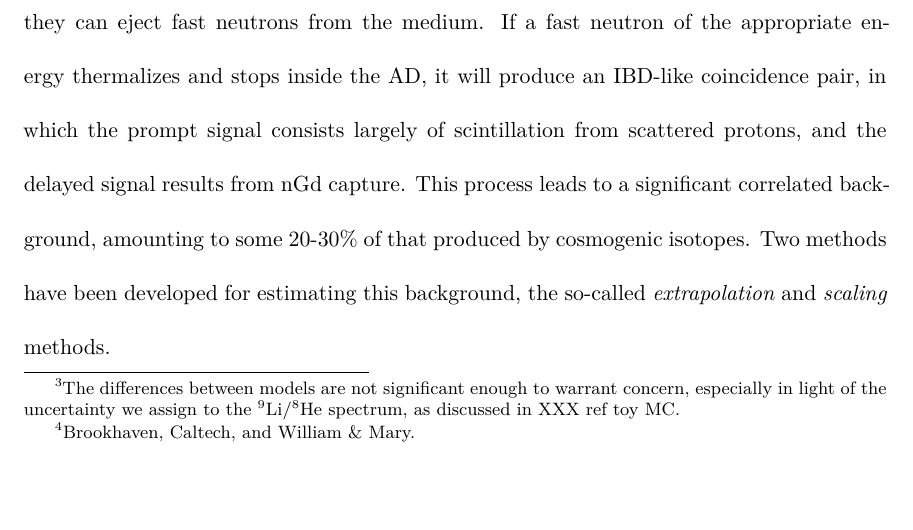
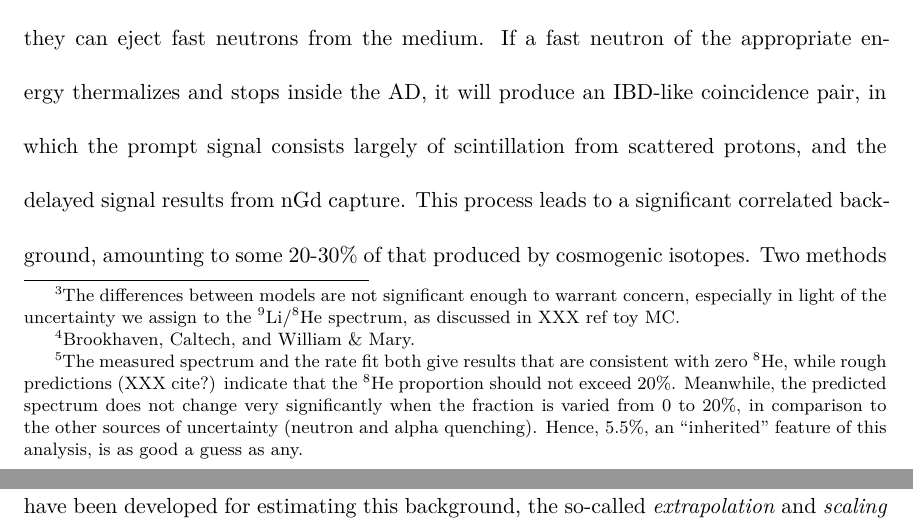
Before and after one commit to mjkramer/thesis, a LaTeX thesis (thesis.tex, which reads chapters/Backgrounds.tex): part of page 106 of 165 before the commit and two parts of pages 106 and 107 of 164 after it, the two joined at a grey line, cut so that both start at the same text, the shorter picture padded with empty space. Compiled offline with XeLaTeX.

Commit message:
More LiHe

```diff
--- a/chapters/Backgrounds.tex
+++ b/chapters/Backgrounds.tex
@@ -85,7 +85,7 @@ The prediction of the \LiHe\ spectrum was carried out by Ochoa in [XXX docs 8772
 
 In order to benchmark this simulation, its output was compared against published measurements of \LiHe\ spectra of neutrons, alphas, and gammas. Based on this comparison, one (particularly broad) level of $^8$He had to be augmented with a Gaussian density of states (a complication not considered for the other levels). Since the published branching ratios were relatively imprecise, they were hand-tuned (within limits) in the simulation so as to achieve satisfactory agreement with the published spectra.
 
-Finally, to obtain the predicted spectrum in terms of prompt (i.e. reconstructed energy), the simulated events were passed through a model of the detector nonlinearity. Given that the \LiHe\ spectrum prediction was performed in 2013, it is based on an older nonlinearity model than the one discussed in \autoref{sec:fitToyDetResponse}.\footnote{The differences between models are not significant enough to warrant concern, especially in light of the uncertainty we assign to the \LiHe\ spectrum, as discussed in XXX ref toy MC.} Crucially, this model, produced by the BCW analysis group,\footnote{Brookhaven, Caltech, and William \& Mary.} includes nonlinearity curves for alphas and neutrons, whose kinetic energies were also considered when determining the prompt energy for each event. The resulting prompt energy spectra could then be combined according to the best estimate of the relative proportions of $^9$Li and $^8$He. For the sake of this analysis, a nominal 5.5\% fraction of $^8$He was used. \autoref{sec:fitToyBackgrounds} discusses the uncertainty assigned to the \LiHe\ spectrum.
+Finally, to obtain the predicted spectrum in terms of prompt (i.e. reconstructed energy), the simulated events were passed through a model of the detector nonlinearity. Given that the \LiHe\ spectrum prediction was performed in 2013, it is based on an older nonlinearity model than the one discussed in \autoref{sec:fitToyDetResponse}.\footnote{The differences between models are not significant enough to warrant concern, especially in light of the uncertainty we assign to the \LiHe\ spectrum, as discussed in XXX ref toy MC.} Crucially, this model, produced by the BCW analysis group,\footnote{Brookhaven, Caltech, and William \& Mary.} includes nonlinearity curves for alphas and neutrons, whose kinetic energies were also considered when determining the prompt energy for each event. The resulting prompt energy spectra could then be combined according to the best estimate of the relative proportions of $^9$Li and $^8$He. For the sake of this analysis, a nominal 5.5\% fraction of $^8$He was used.\footnote{The measured spectrum and the rate fit both give results that are consistent with zero $^8$He, while rough predictions (XXX cite?) indicate that the $^8$He proportion should not exceed 20\%. Meanwhile, the predicted spectrum does not change very significantly when the fraction is varied from 0 to 20\%, in comparison to the other sources of uncertainty (neutron and alpha quenching). Hence, 5.5\%, an ``inherited'' feature of this analysis, is as good a guess as any.} \autoref{sec:fitToyBackgrounds} discusses the uncertainty assigned to the \LiHe\ spectrum.
 
 XXX show plot overlaying measured and predicted spectra.
 
```
Also changed, not shown: chapters/Fitting.tex (+4 -0 lines).
